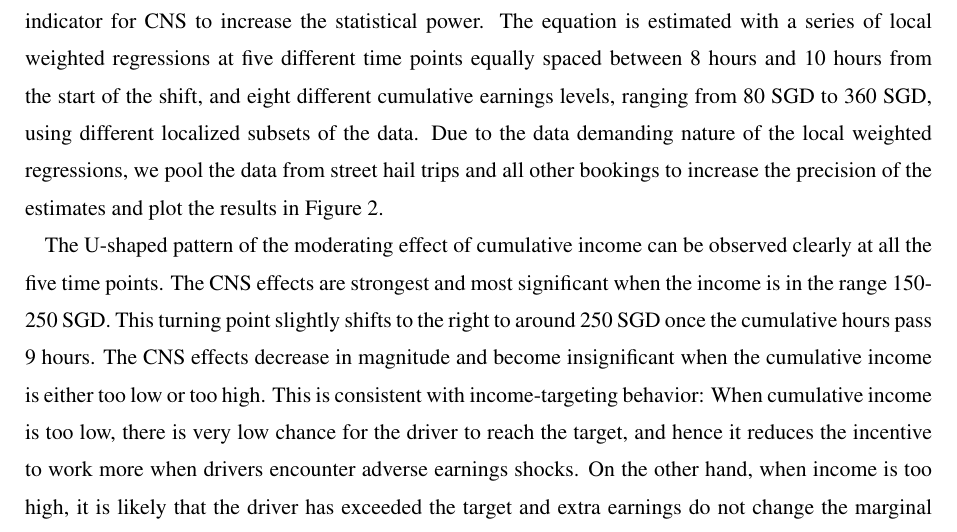
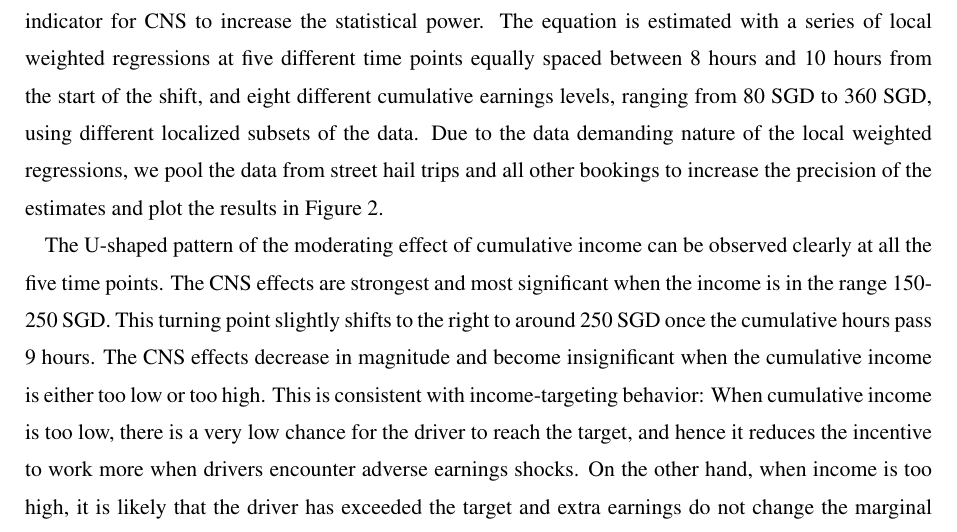
Before and after one commit to 9mat/cns, a LaTeX document (aeri.tex): part of page 10 of 24, cut so that both start at the same text. Compiled offline with pdfLaTeX.

Commit message:
Update on Overleaf.

```diff
--- a/aeri.tex
+++ b/aeri.tex
@@ -504,7 +504,7 @@ Equation \eqref{eq:2dlwr} allows the hazard to change with both the duration on
 use one indicator for CNS to increase the statistical power. The equation is estimated with a series of local weighted regressions at five different time points equally spaced between 8 hours and 10 hours from the start of the shift, and eight different cumulative earnings levels, ranging from 80 SGD to 360 SGD, using different localized subsets of the data.
 Due to the data demanding nature of the local weighted regressions, we  pool the data from street hail trips and all other bookings to increase the precision of the estimates and plot the results in Figure \ref{fg:2dulwr}.
 
-The U-shaped pattern of the moderating effect of cumulative income can be observed clearly at all the five time points. The CNS effects are strongest and most significant when the income is in the range 150-250 SGD. This turning point slightly shifts to the right to around 250 SGD once the cumulative hours pass 9 hours. The CNS effects decrease in magnitude and become insignificant when the cumulative income is either too low or too high. This is consistent with income-targeting behavior: When cumulative income is too low, there is very low chance for the driver to reach the target, and hence it reduces the incentive to work more when drivers encounter adverse earnings shocks. On the other hand, when income is too high, it is likely that the driver has exceeded the target and extra earnings do not change the marginal utility of income. We also run these local weighted regression models with the subset of data used in the main analysis and obtained similar but less precise results (Appendix \ref{apx:CI}).
+The U-shaped pattern of the moderating effect of cumulative income can be observed clearly at all the five time points. The CNS effects are strongest and most significant when the income is in the range 150-250 SGD. This turning point slightly shifts to the right to around 250 SGD once the cumulative hours pass 9 hours. The CNS effects decrease in magnitude and become insignificant when the cumulative income is either too low or too high. This is consistent with income-targeting behavior: When cumulative income is too low, there is a very low chance for the driver to reach the target, and hence it reduces the incentive to work more when drivers encounter adverse earnings shocks. On the other hand, when income is too high, it is likely that the driver has exceeded the target and extra earnings do not change the marginal utility of income. We also run these local weighted regression models with the subset of data used in the main analysis and obtained similar but less precise results (Appendix \ref{apx:CI}).
 
 
 \begin{center}
```
